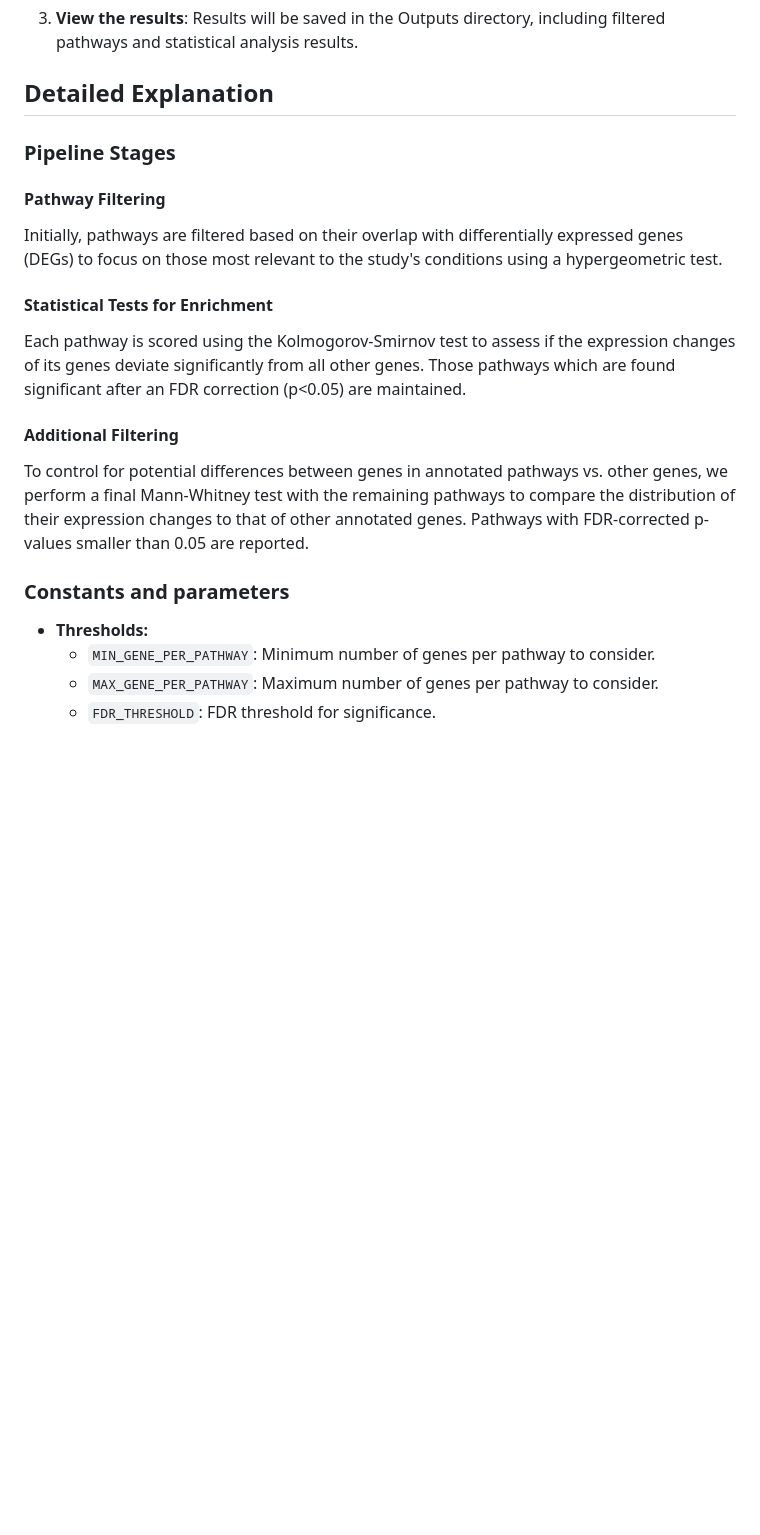
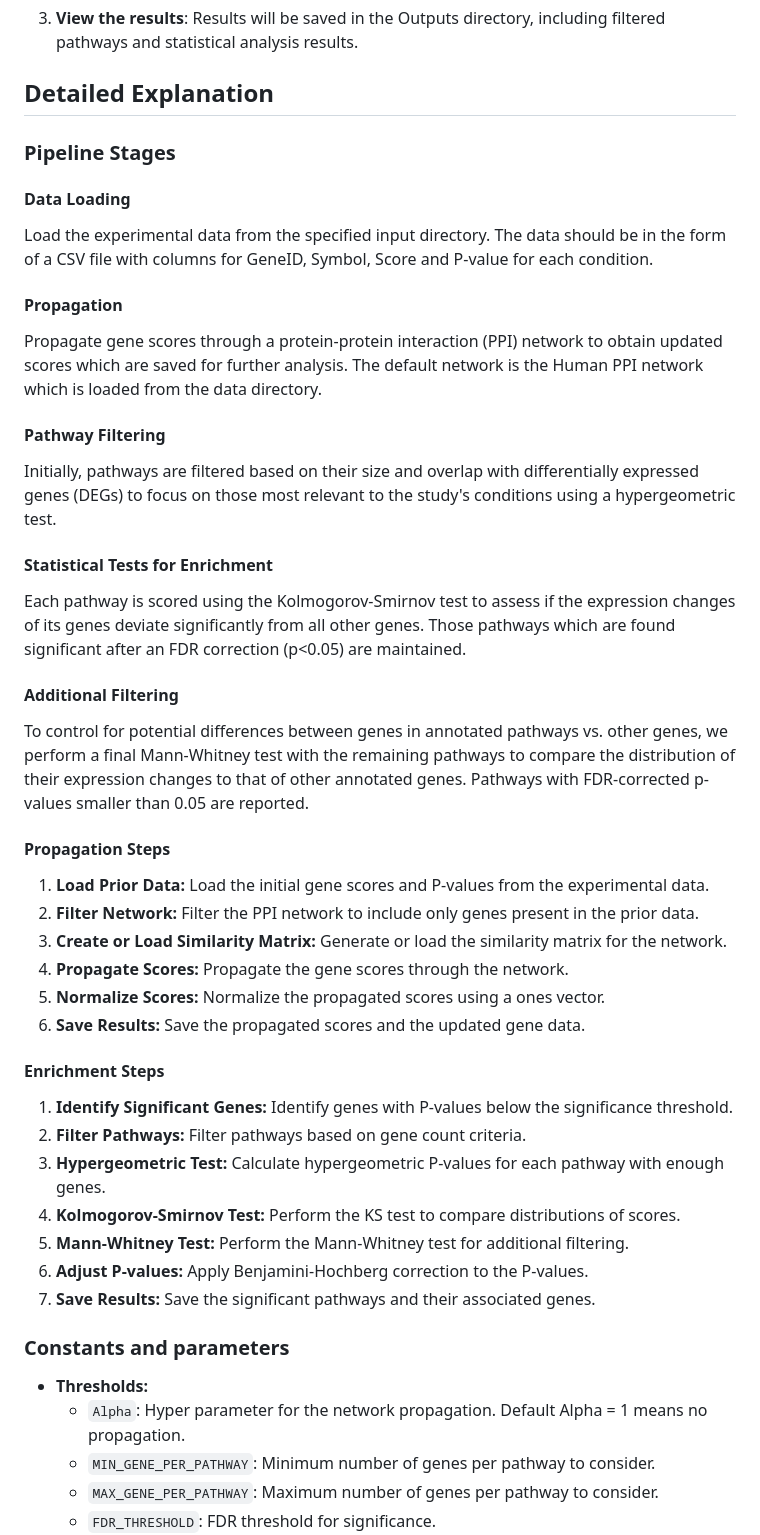
Before and after one commit to Yapibe/Yair_propagation, a Markdown page: README.md, the part around one of its changes. GitHub-like rendering; blank space fills up the shorter version.

```diff
--- a/README.md
+++ b/README.md
@@ -49,8 +49,16 @@ This program is designed for pathway analysis in RNA-seq data, focusing on filte
 ## Detailed Explanation
 
 ### Pipeline Stages
+####  Data Loading
+Load the experimental data from the specified input directory. The data should be in the form of a CSV file with columns
+for GeneID, Symbol, Score and P-value for each condition.
+
+#### Propagation
+Propagate gene scores through a protein-protein interaction (PPI) network to obtain updated scores which are saved for
+further analysis. The default network is the Human PPI network which is loaded from the data directory.
+
 #### Pathway Filtering
-Initially, pathways are filtered based on their overlap with differentially expressed genes (DEGs) to focus on those
+Initially, pathways are filtered based on their size and overlap with differentially expressed genes (DEGs) to focus on those
 most relevant to the study's conditions using a hypergeometric test.
 
 #### Statistical Tests for Enrichment
@@ -63,8 +71,26 @@ To control for potential differences between genes in annotated pathways vs. oth
 final Mann-Whitney test with the remaining pathways to compare the distribution of their expression changes to
 that of other annotated genes. Pathways with FDR-corrected p-values smaller than 0.05 are reported.
 
+#### Propagation Steps
+1. **Load Prior Data:** Load the initial gene scores and P-values from the experimental data.
+2. **Filter Network:** Filter the PPI network to include only genes present in the prior data.
+3. **Create or Load Similarity Matrix:** Generate or load the similarity matrix for the network.
+4. **Propagate Scores:** Propagate the gene scores through the network.
+5. **Normalize Scores:** Normalize the propagated scores using a ones vector.
+6. **Save Results:** Save the propagated scores and the updated gene data.
+
+#### Enrichment Steps
+1. **Identify Significant Genes:** Identify genes with P-values below the significance threshold.
+2. **Filter Pathways:** Filter pathways based on gene count criteria.
+3. **Hypergeometric Test:** Calculate hypergeometric P-values for each pathway with enough genes.
+4. **Kolmogorov-Smirnov Test:** Perform the KS test to compare distributions of scores.
+5. **Mann-Whitney Test:** Perform the Mann-Whitney test for additional filtering.
+6. **Adjust P-values:** Apply Benjamini-Hochberg correction to the P-values.
+7. **Save Results:** Save the significant pathways and their associated genes.
+
 ### Constants and parameters
 - **Thresholds:**
+  - `Alpha`: Hyper parameter for the network propagation. Default Alpha = 1 means no propagation.
   - `MIN_GENE_PER_PATHWAY`: Minimum number of genes per pathway to consider.
   - `MAX_GENE_PER_PATHWAY`: Maximum number of genes per pathway to consider.
   - `FDR_THRESHOLD`: FDR threshold for significance.
```
Also changed, not shown: other parts of README.md (+5 -5 lines).
